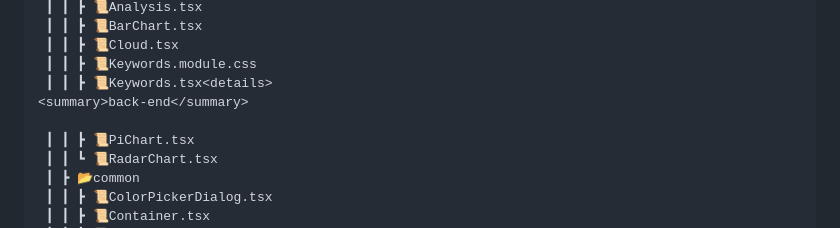
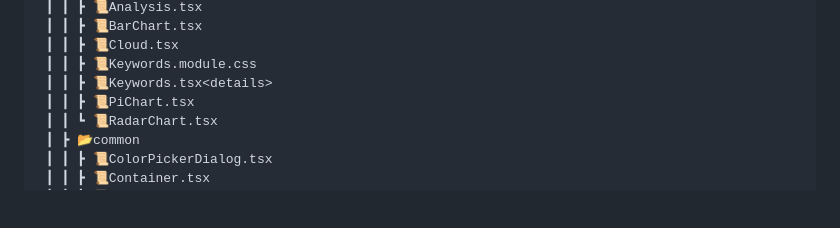
Before and after one commit to yty455/Chat-Shire, a Markdown page: README.md, the part around one of its changes. Drawn GitHub-style; folded sections open; blank space fills up the shorter version.

```diff
--- a/README.md
+++ b/README.md
@@ -67,8 +67,6 @@
  ┃ ┃ ┣ 📜Cloud.tsx
  ┃ ┃ ┣ 📜Keywords.module.css
  ┃ ┃ ┣ 📜Keywords.tsx<details>
-<summary>back-end</summary>
-
  ┃ ┃ ┣ 📜PiChart.tsx
  ┃ ┃ ┗ 📜RadarChart.tsx
  ┃ ┣ 📂common
```
Also changed, not shown: other parts of README.md (+1 -0 lines).
